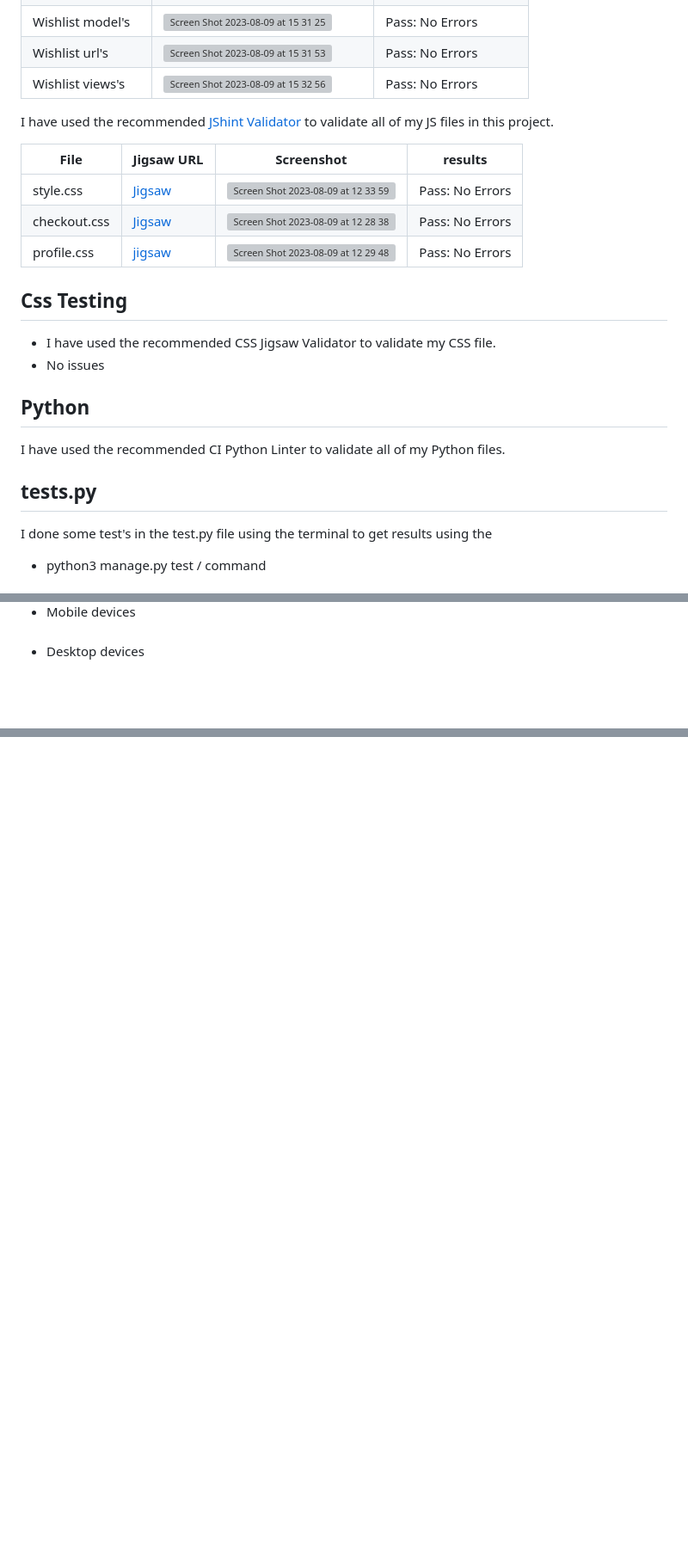
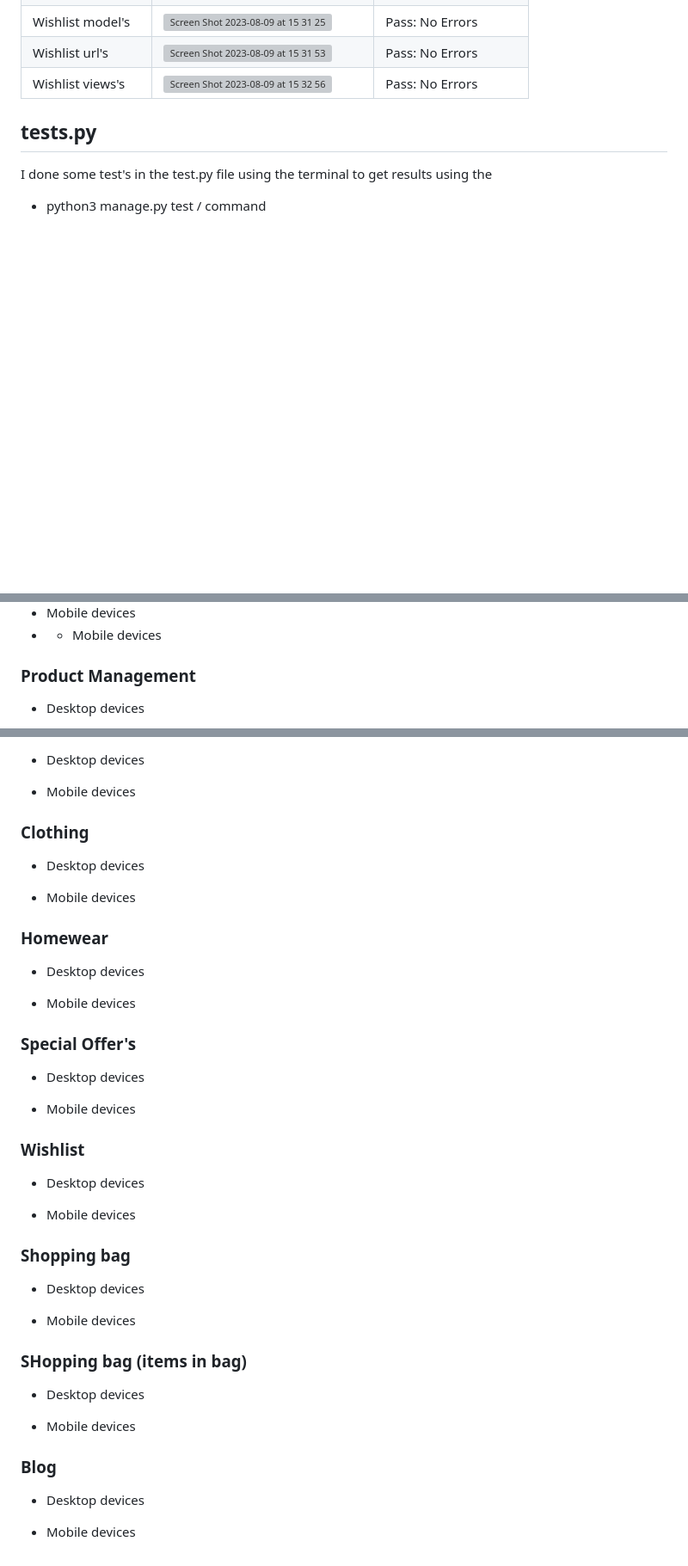
Before and after one commit to MattyOL/Fresh, a Markdown page: TESTING.md, 3 parts joined by grey strips. Shown at 86% size. Rendered like a GitHub page; blank space fills up the shorter version; grey boxes are pictures that could not be loaded.

Commit message:
Added Responsive screenshots for desktop/mobile device's into testing

```diff
--- a/TESTING.md
+++ b/TESTING.md
@@ -78,22 +89,11 @@ I have used the recommended [CI Python Linter](https://pep8ci.herokuapp.com/#) t
 |Wishlist url's| <img width="1355" alt="Screen Shot 2023-08-09 at 15 31 53" src="https://github.com/MattyOL/Fresh-Vintage-P5-/assets/111317260/fdcf2e0c-b77c-4e6e-b811-f8771f40e0ff">| Pass: No Errors |
 |Wishlist views's| <img width="1384" alt="Screen Shot 2023-08-09 at 15 32 56" src="https://github.com/MattyOL/Fresh-Vintage-P5-/assets/111317260/b4448ba9-e380-4d45-b941-5d4280497fb3">| Pass: No Errors |
 
-I have used the recommended [JShint Validator]() to validate all of my JS files in this project.
 
 
-| File | Jigsaw URL | Screenshot | results |
-| --- | --- | --- | --- |
-| style.css | [Jigsaw](https://jigsaw.w3.org/css-validator/validator) | <img width="648" alt="Screen Shot 2023-08-09 at 12 33 59" src="https://github.com/MattyOL/Fresh-Vintage-P5-/assets/111317260/9d91c4e9-0c7a-4c5f-9b70-83ff75226e3b">| Pass: No Errors |
-| checkout.css | [Jigsaw](https://jigsaw.w3.org/css-validator/validator) | <img width="592" alt="Screen Shot 2023-08-09 at 12 28 38" src="https://github.com/MattyOL/Fresh-Vintage-P5-/assets/111317260/3f109b49-225e-42ad-81da-f6b64cfeda94"> | Pass: No Errors |
-| profile.css | [jigsaw](https://jigsaw.w3.org/css-validator/validator) | <img width="933" alt="Screen Shot 2023-08-09 at 12 29 48" src="https://github.com/MattyOL/Fresh-Vintage-P5-/assets/111317260/84446c84-3710-4603-8377-9d14a2996537"> | Pass: No Errors |
 
 
-## Css Testing
-* I have used the recommended CSS Jigsaw Validator to validate my CSS file.
-* No issues
 
-## Python
-I have used the recommended CI Python Linter to validate all of my Python files.
 
 ## tests.py
 I done some test's in the test.py file using the terminal to get results using the
@@ -220,8 +226,9 @@ I've tested my deployed project using the Lighthouse Audit tool to check for any
 
 
 * Mobile devices
+* * Mobile devices
 
 
-###
+### Product Management
 
 * Desktop devices
@@ -246,0 +273,61 @@ I've tested my deployed project using the Lighthouse Audit tool to check for any
+* Desktop devices
+
+
+
+* Mobile devices
+
+### Clothing
+
+* Desktop devices
+
+
+
+* Mobile devices
+
+### Homewear
+
+* Desktop devices
+
+
+
+* Mobile devices
+
+### Special Offer's
+
+* Desktop devices
+
+
+
+* Mobile devices
+
+### Wishlist
+
+* Desktop devices
+
+
+
+* Mobile devices
+
+### Shopping bag
+
+* Desktop devices
+
+
+
+* Mobile devices
+
+### SHopping bag (items in bag)
+
+* Desktop devices
+
+
+
+* Mobile devices
+
+### Blog
+
+* Desktop devices
+
+
+
+* Mobile devices
```
Also changed, not shown: other parts of TESTING.md (+42 -6 lines).
